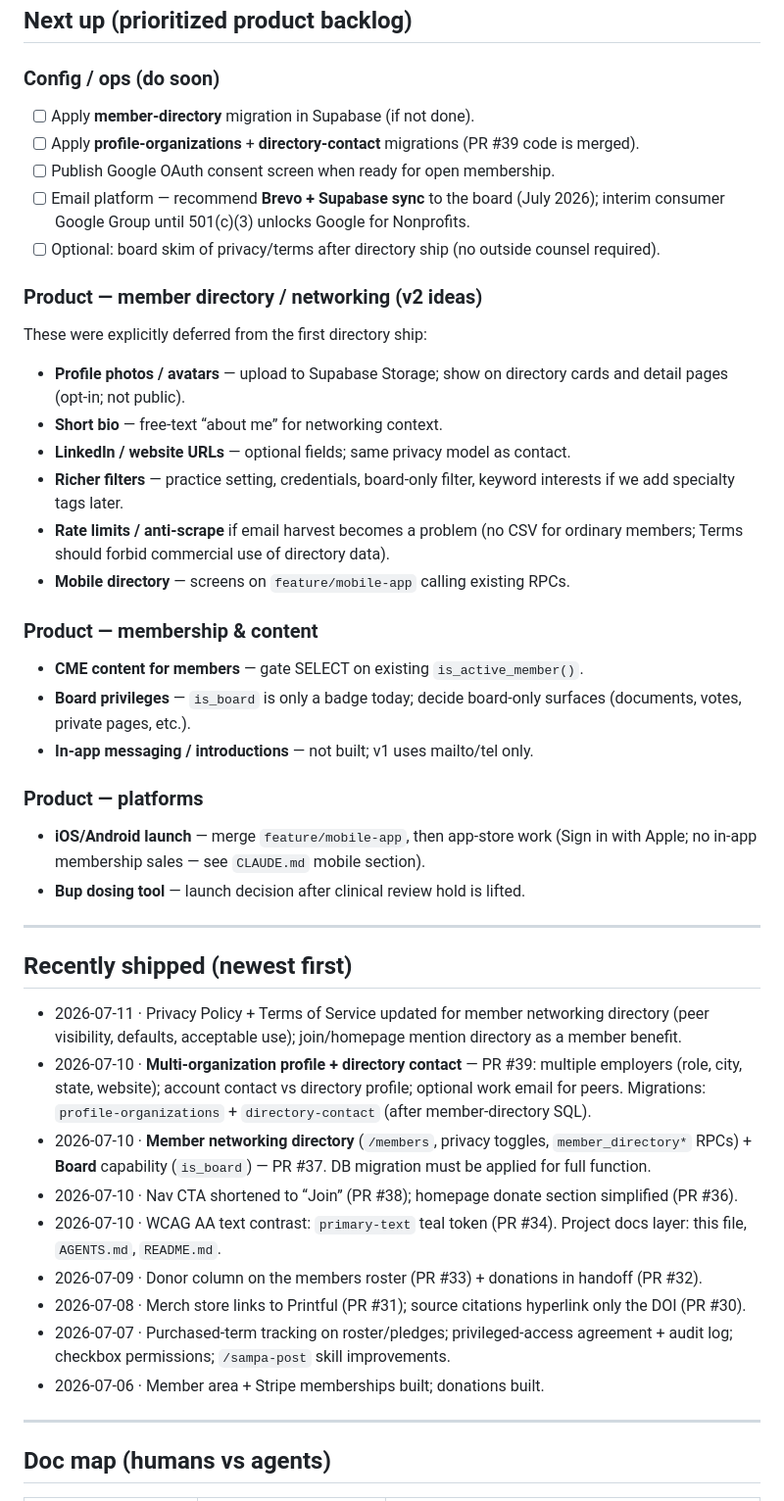
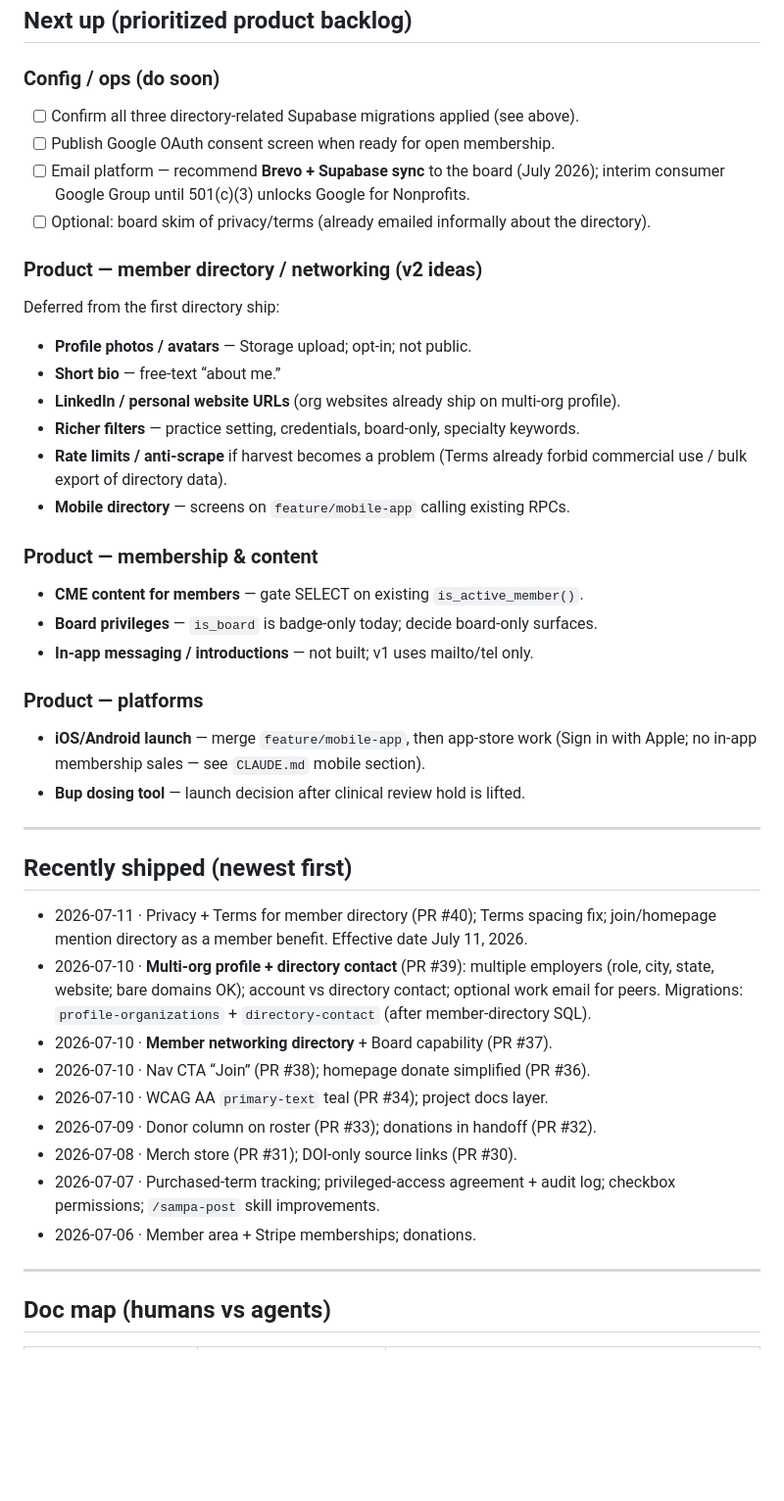
Before and after one commit to jluftig/sampa-website, a Markdown page: docs/STATUS.md, the part around one of its changes. Shown at 98% size. Rendered like a GitHub page; blank space fills up the shorter version.

```diff
--- a/docs/STATUS.md
+++ b/docs/STATUS.md
@@ -89,32 +88,28 @@ directory can show a work email while sign-in stays personal.
 
 ### Config / ops (do soon)
 
-- [ ] Apply **member-directory** migration in Supabase (if not done).
-- [ ] Apply **profile-organizations** + **directory-contact** migrations (PR #39 code is merged).
+- [ ] Confirm all three directory-related Supabase migrations applied (see above).
 - [ ] Publish Google OAuth consent screen when ready for open membership.
 - [ ] Email platform — recommend **Brevo + Supabase sync** to the board (July 2026);
   interim consumer Google Group until 501(c)(3) unlocks Google for Nonprofits.
-- [ ] Optional: board skim of privacy/terms after directory ship (no outside counsel required).
+- [ ] Optional: board skim of privacy/terms (already emailed informally about the directory).
 
 ### Product — member directory / networking (v2 ideas)
 
-These were explicitly deferred from the first directory ship:
+Deferred from the first directory ship:
 
-- **Profile photos / avatars** — upload to Supabase Storage; show on directory cards
-  and detail pages (opt-in; not public).
-- **Short bio** — free-text “about me” for networking context.
-- **LinkedIn / website URLs** — optional fields; same privacy model as contact.
-- **Richer filters** — practice setting, credentials, board-only filter, keyword
-  interests if we add specialty tags later.
-- **Rate limits / anti-scrape** if email harvest becomes a problem (no CSV for
-  ordinary members; Terms should forbid commercial use of directory data).
+- **Profile photos / avatars** — Storage upload; opt-in; not public.
+- **Short bio** — free-text “about me.”
+- **LinkedIn / personal website URLs** (org websites already ship on multi-org profile).
+- **Richer filters** — practice setting, credentials, board-only, specialty keywords.
+- **Rate limits / anti-scrape** if harvest becomes a problem (Terms already forbid
+  commercial use / bulk export of directory data).
 - **Mobile directory** — screens on `feature/mobile-app` calling existing RPCs.
 
 ### Product — membership & content
 
 - **CME content for members** — gate SELECT on existing `is_active_member()`.
-- **Board privileges** — `is_board` is only a badge today; decide board-only
-  surfaces (documents, votes, private pages, etc.).
+- **Board privileges** — `is_board` is badge-only today; decide board-only surfaces.
 - **In-app messaging / introductions** — not built; v1 uses mailto/tel only.
 
 ### Product — platforms
@@ -127,27 +122,20 @@ These were explicitly deferred from the first directory ship:
 
 ## Recently shipped (newest first)
 
-- 2026-07-11 · Privacy Policy + Terms of Service updated for member networking
-  directory (peer visibility, defaults, acceptable use); join/homepage mention
-  directory as a member benefit.
-- 2026-07-10 · **Multi-organization profile + directory contact** — PR #39: multiple
-  employers (role, city, state, website); account contact vs directory profile;
+- 2026-07-11 · Privacy + Terms for member directory (PR #40); Terms spacing fix;
+  join/homepage mention directory as a member benefit. Effective date July 11, 2026.
+- 2026-07-10 · **Multi-org profile + directory contact** (PR #39): multiple employers
+  (role, city, state, website; bare domains OK); account vs directory contact;
   optional work email for peers. Migrations: `profile-organizations` +
   `directory-contact` (after member-directory SQL).
-- 2026-07-10 · **Member networking directory** (`/members`, privacy toggles,
-  `member_directory*` RPCs) + **Board** capability (`is_board`) — PR #37. DB
-  migration must be applied for full function.
-- 2026-07-10 · Nav CTA shortened to “Join” (PR #38); homepage donate section
-  simplified (PR #36).
-- 2026-07-10 · WCAG AA text contrast: `primary-text` teal token (PR #34). Project
-  docs layer: this file, `AGENTS.md`, `README.md`.
-- 2026-07-09 · Donor column on the members roster (PR #33) + donations in handoff
-  (PR #32).
-- 2026-07-08 · Merch store links to Printful (PR #31); source citations hyperlink
-  only the DOI (PR #30).
-- 2026-07-07 · Purchased-term tracking on roster/pledges; privileged-access
-  agreement + audit log; checkbox permissions; `/sampa-post` skill improvements.
-- 2026-07-06 · Member area + Stripe memberships built; donations built.
+- 2026-07-10 · **Member networking directory** + Board capability (PR #37).
+- 2026-07-10 · Nav CTA “Join” (PR #38); homepage donate simplified (PR #36).
+- 2026-07-10 · WCAG AA `primary-text` teal (PR #34); project docs layer.
+- 2026-07-09 · Donor column on roster (PR #33); donations in handoff (PR #32).
+- 2026-07-08 · Merch store (PR #31); DOI-only source links (PR #30).
+- 2026-07-07 · Purchased-term tracking; privileged-access agreement + audit log;
+  checkbox permissions; `/sampa-post` skill improvements.
+- 2026-07-06 · Member area + Stripe memberships; donations.
 
 ---
 
```
Also changed, not shown: other parts of docs/STATUS.md (+31 -32 lines).
